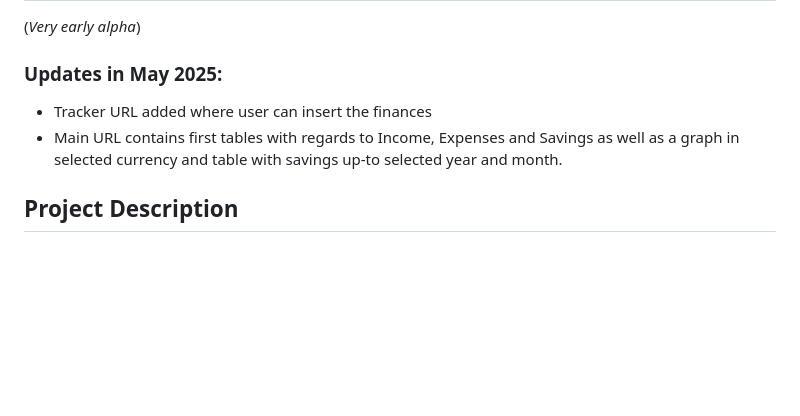
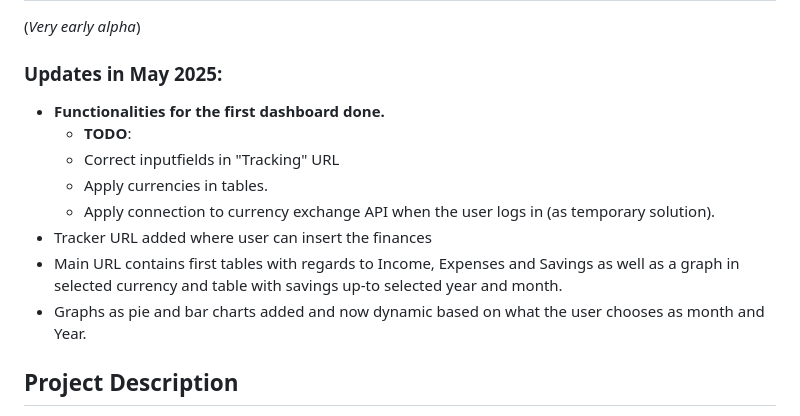
Before and after one commit to Mikes987/Finance-Tracker, a Markdown page: README.md, the part around the change. GitHub-like rendering; blank space fills up the shorter version.

```diff
--- a/README.md
+++ b/README.md
@@ -2,8 +2,14 @@
 (*Very early alpha*)
 
 ### Updates in May 2025:
+- **Functionalities for the first dashboard done.**
+  - **TODO**:
+  - Correct inputfields in "Tracking" URL
+  - Apply currencies in tables.
+  - Apply connection to currency exchange API when the user logs in (as temporary solution).
 - Tracker URL added where user can insert the finances
 - Main URL contains first tables with regards to Income, Expenses and Savings as well as a graph in selected currency and table with savings up-to selected year and month.
+- Graphs as pie and bar charts added and now dynamic based on what the user chooses as month and Year.
 
 ## Project Description
 I am creating a personal finance tracker in the python flask framework. The finance tracker is mostly inspired by [Personal Budget Tracker](https://www.youtube.com/watch?v=eKyAOjH3Crk) on Youtube.
```
